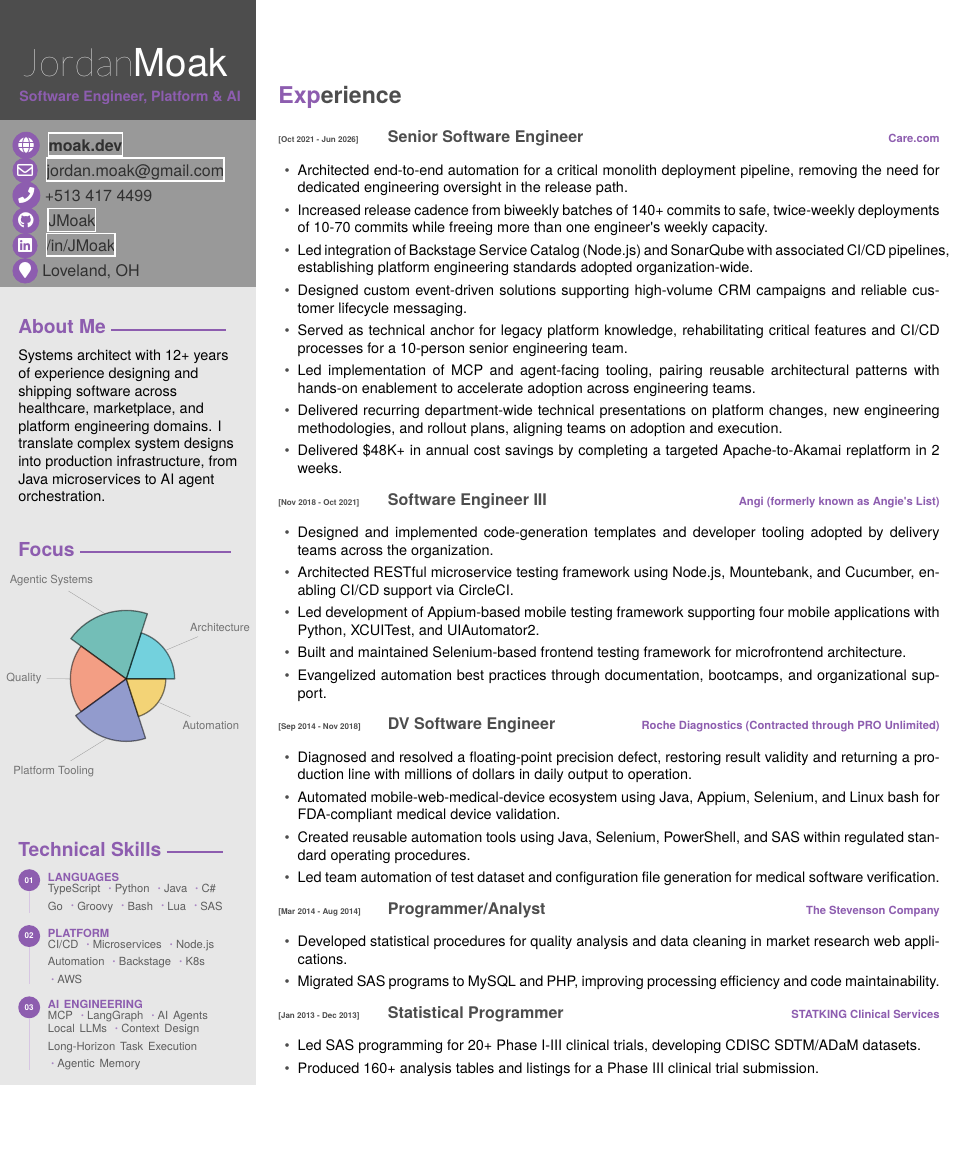
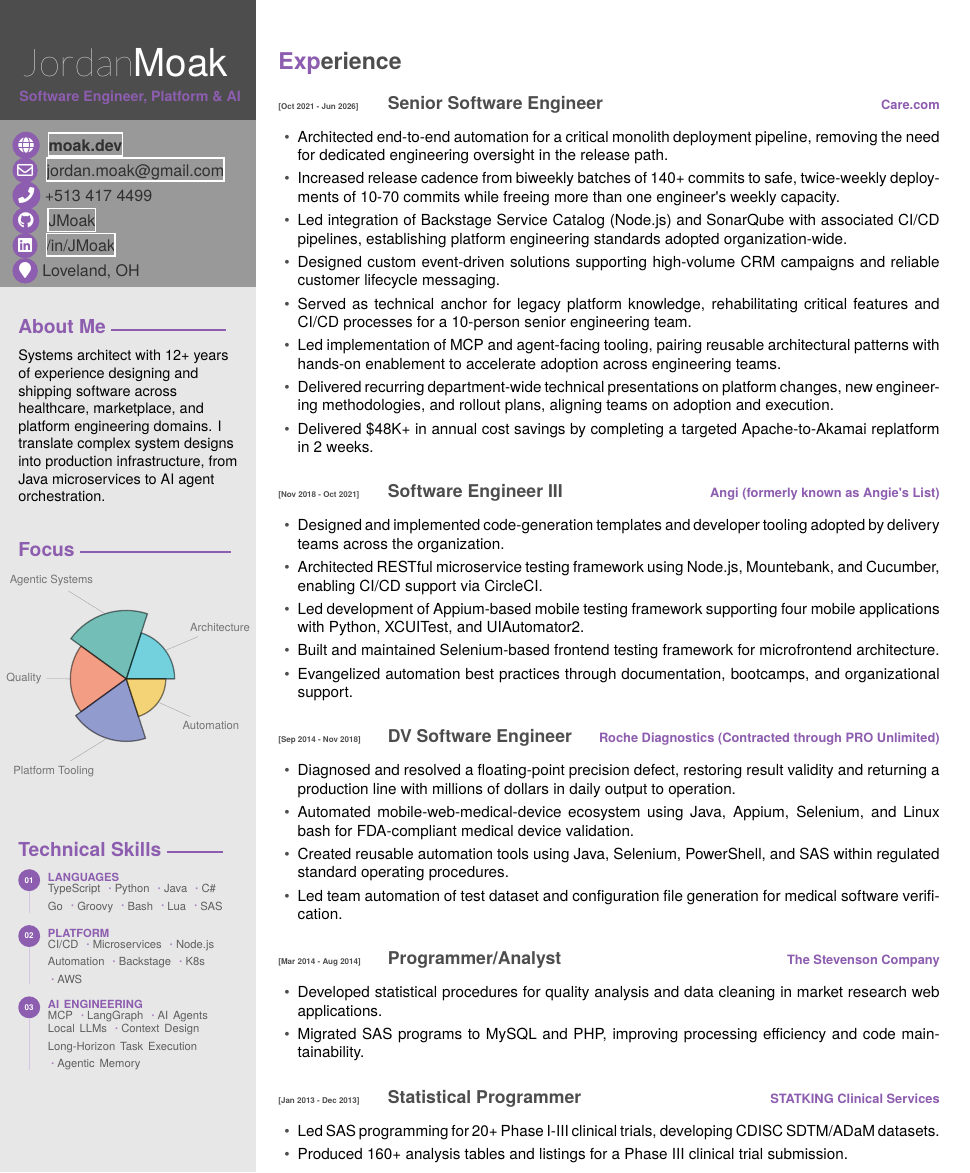
Before and after one commit to JMoak/resume, a LaTeX CV (Software Engineer/Jordan-Moak-Resume.tex): part of page 1 of 2, cut so that both start at the same text, the shorter picture padded with empty space. Compiled offline with XeLaTeX.

Commit message:
feat: trying to re-align spacing of everything

```diff
--- a/Software Engineer/Jordan-Moak-Resume.tex
+++ b/Software Engineer/Jordan-Moak-Resume.tex
@@ -46,13 +46,13 @@
 
   % -- Care.com
   \begin{entrylist}
-    \entry
+    \experienceentry
     {[Oct 2021 - Jun 2026]}
     {Senior Software Engineer}
     {Care.com}
     {}
   \end{entrylist}
-  \begin{itemize}
+  \begin{experienceitems}
     \item Architected end-to-end automation for a critical monolith deployment pipeline, removing the need for dedicated engineering oversight in the release path.
     \item Increased release cadence from biweekly batches of 140+ commits to safe, twice-weekly deployments of 10-70 commits while freeing more than one engineer's weekly capacity.
     \item Led integration of Backstage Service Catalog (Node.js) and SonarQube with associated CI/CD pipelines, establishing platform engineering standards adopted organization-wide.
@@ -61,64 +61,68 @@
     \item Led implementation of MCP and agent-facing tooling, pairing reusable architectural patterns with hands-on enablement to accelerate adoption across engineering teams.
     \item Delivered recurring department-wide technical presentations on platform changes, new engineering methodologies, and rollout plans, aligning teams on adoption and execution.
     \item Delivered \$48K+ in annual cost savings by completing a targeted Apache-to-Akamai replatform in 2 weeks.
-  \end{itemize}
+  \end{experienceitems}
+  \experiencegap
 
  % -- ANGI
  \begin{entrylist}
-  \entry
+  \experienceentry
     {[Nov 2018 - Oct 2021]}
     {Software Engineer III}
     {Angi (formerly known as Angie's List)}
     {}
 \end{entrylist}
-\begin{itemize}
+\begin{experienceitems}
   \item Designed and implemented code-generation templates and developer tooling adopted by delivery teams across the organization.
   \item Architected RESTful microservice testing framework using Node.js, Mountebank, and Cucumber, enabling CI/CD support via CircleCI.
   \item Led development of Appium-based mobile testing framework supporting four mobile applications with Python, XCUITest, and UIAutomator2.
   \item Built and maintained Selenium-based frontend testing framework for microfrontend architecture.
   \item Evangelized automation best practices through documentation, bootcamps, and organizational support.
-\end{itemize}
+\end{experienceitems}
+\experiencegap
 
  % -- ROCHE
 \begin{entrylist}
-  \entry
+  \experienceentry
     {[Sep 2014 - Nov 2018]}
     {DV Software Engineer}
     {Roche Diagnostics (Contracted through PRO Unlimited)}
     {}
 \end{entrylist}
-\begin{itemize}
+\begin{experienceitems}
   \item Diagnosed and resolved a floating-point precision defect, restoring result validity and returning a production line with millions of dollars in daily output to operation.
   \item Automated mobile-web-medical-device ecosystem using Java, Appium, Selenium, and Linux bash for FDA-compliant medical device validation.
   \item Created reusable automation tools using Java, Selenium, PowerShell, and SAS within regulated standard operating procedures.
   \item Led team automation of test dataset and configuration file generation for medical software verification.
-\end{itemize}
+\end{experienceitems}
+\experiencegap
 
 % -- TSC
 \begin{entrylist}
-  \entry
+  \experienceentry
     {[Mar 2014 - Aug 2014]}
     {Programmer/Analyst}
     {The Stevenson Company}
     {}
 \end{entrylist}
-\begin{itemize}
+\begin{experienceitems}
   \item Developed statistical procedures for quality analysis and data cleaning in market research web applications.
   \item Migrated SAS programs to MySQL and PHP, improving processing efficiency and code maintainability.
-\end{itemize}
+\end{experienceitems}
+\experiencegap
 
 % -- STATKING
 \begin{entrylist}
-    \entry
+    \experienceentry
     {[Jan 2013 - Dec 2013]}
     {Statistical Programmer}
     {STATKING Clinical Services}
     {}
   \end{entrylist}
-\begin{itemize}
+\begin{experienceitems}
   \item Led SAS programming for 20+ Phase I-III clinical trials, developing CDISC SDTM/ADaM datasets.
   \item Produced 160+ analysis tables and listings for a Phase III clinical trial submission.
-\end{itemize}
+\end{experienceitems}
 
 \makecontinuationpage{Jordan}{Moak}{Software Engineer, Platform \& AI}
 
```
Also changed, not shown: Software Engineer/moak-resume.cls (+24 -6 lines).
